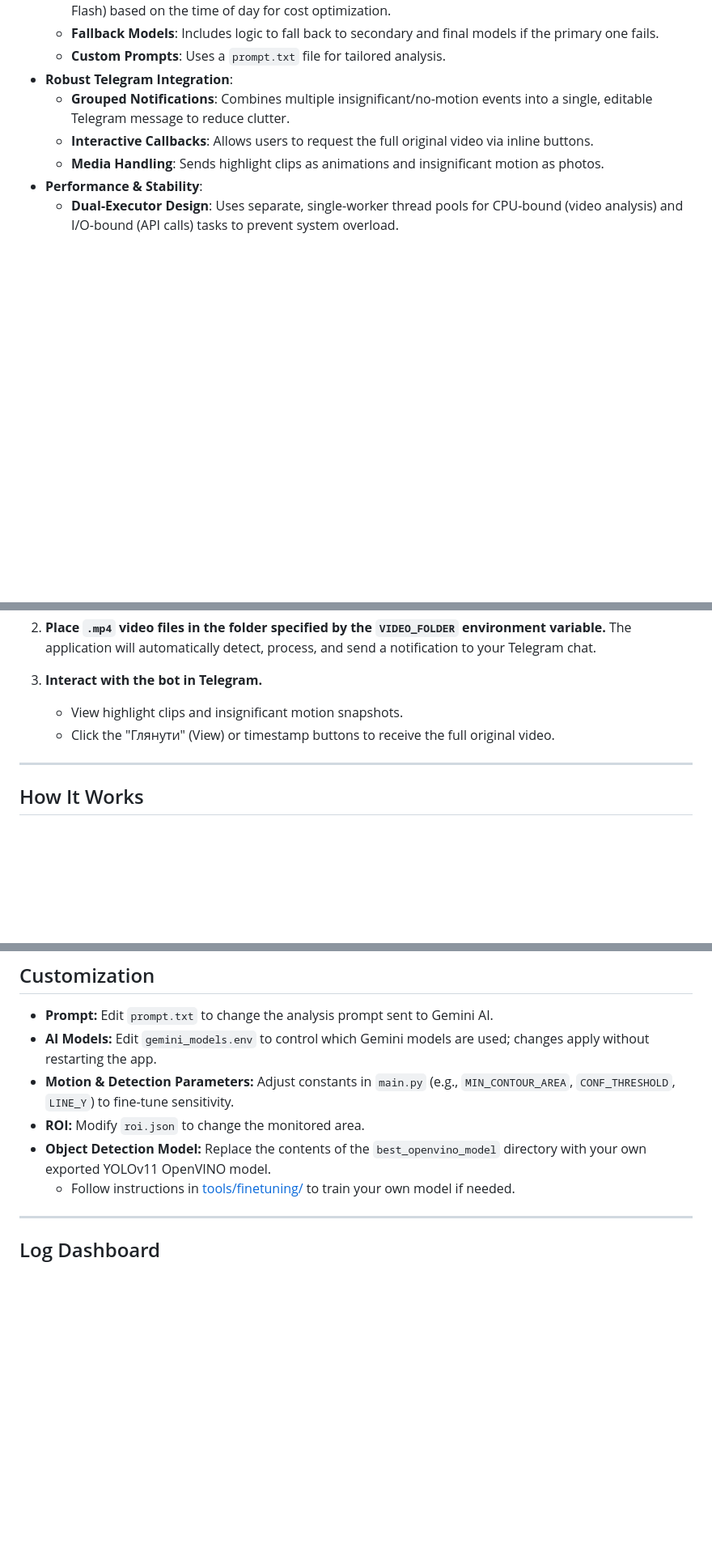
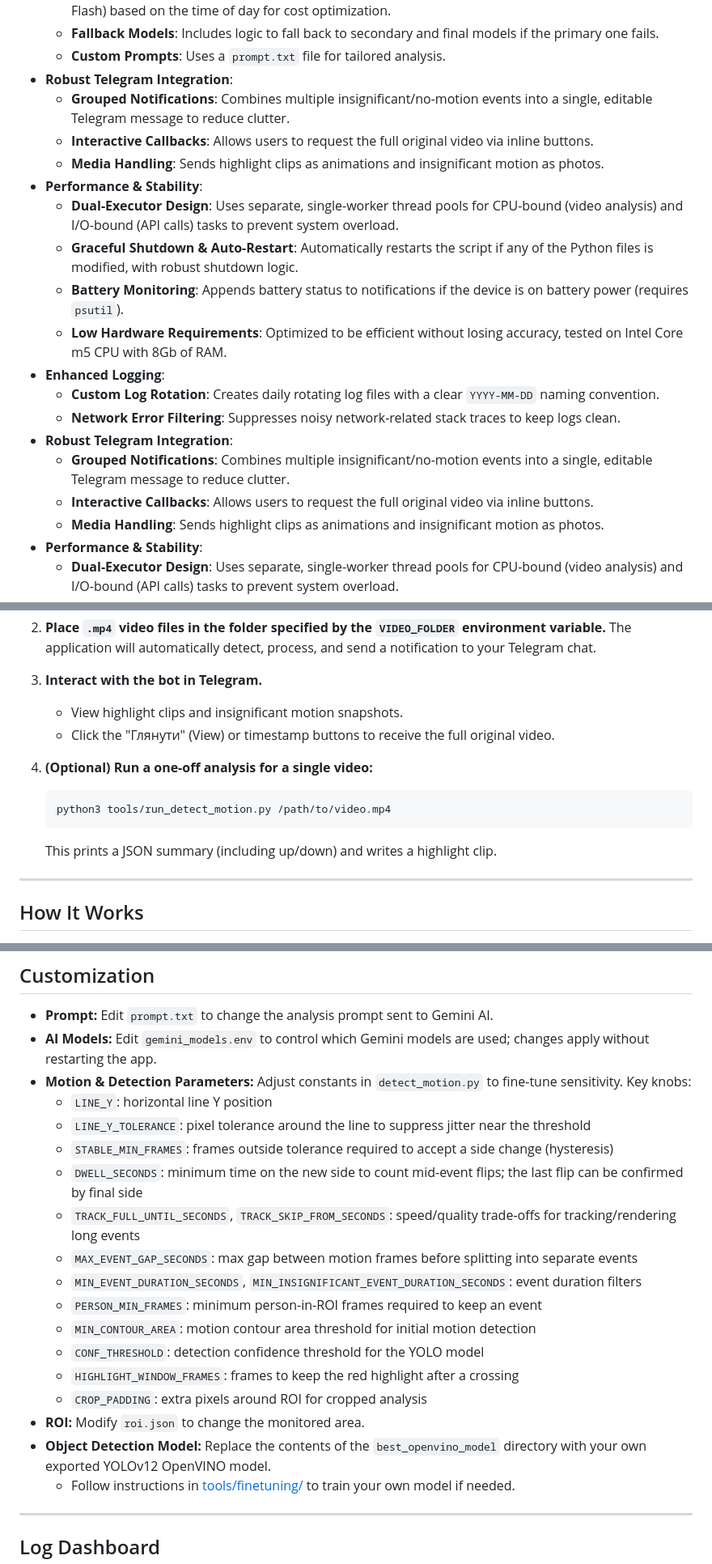
Before and after one commit to alivespirit/analyze-video, a Markdown page: README.md, 3 parts joined by grey strips. Shown at 81% size. Rendered like a GitHub page; blank space fills up the shorter version.

````diff
--- a/README.md
+++ b/README.md
@@ -21,6 +21,18 @@ This project is a Python-based application that monitors a folder for new video
   - **Time-Based Model Selection**: Automatically switches between different Gemini models (e.g., Pro vs. Flash) based on the time of day for cost optimization.
   - **Fallback Models**: Includes logic to fall back to secondary and final models if the primary one fails.
   - **Custom Prompts**: Uses a `prompt.txt` file for tailored analysis.
+- **Robust Telegram Integration**:
+  - **Grouped Notifications**: Combines multiple insignificant/no-motion events into a single, editable Telegram message to reduce clutter.
+  - **Interactive Callbacks**: Allows users to request the full original video via inline buttons.
+  - **Media Handling**: Sends highlight clips as animations and insignificant motion as photos.
+- **Performance & Stability**:
+  - **Dual-Executor Design**: Uses separate, single-worker thread pools for CPU-bound (video analysis) and I/O-bound (API calls) tasks to prevent system overload.
+  - **Graceful Shutdown & Auto-Restart**: Automatically restarts the script if any of the Python files is modified, with robust shutdown logic.
+  - **Battery Monitoring**: Appends battery status to notifications if the device is on battery power (requires `psutil`).
+  - **Low Hardware Requirements**: Optimized to be efficient without losing accuracy, tested on Intel Core m5 CPU with 8Gb of RAM.
+- **Enhanced Logging**:
+  - **Custom Log Rotation**: Creates daily rotating log files with a clear `YYYY-MM-DD` naming convention.
+  - **Network Error Filtering**: Suppresses noisy network-related stack traces to keep logs clean.
 - **Robust Telegram Integration**:
   - **Grouped Notifications**: Combines multiple insignificant/no-motion events into a single, editable Telegram message to reduce clutter.
   - **Interactive Callbacks**: Allows users to request the full original video via inline buttons.
@@ -133,6 +145,12 @@ pip install -r requirements.txt
    - View highlight clips and insignificant motion snapshots.
    - Click the "Глянути" (View) or timestamp buttons to receive the full original video.
 
+4. **(Optional) Run a one-off analysis for a single video:**
+   ```bash
+   python3 tools/run_detect_motion.py /path/to/video.mp4
+   ```
+   This prints a JSON summary (including up/down) and writes a highlight clip.
+
 ---
 
 ## How It Works
@@ -168,9 +186,21 @@ pip install -r requirements.txt
 
 - **Prompt:** Edit `prompt.txt` to change the analysis prompt sent to Gemini AI.
 - **AI Models:** Edit `gemini_models.env` to control which Gemini models are used; changes apply without restarting the app.
-- **Motion & Detection Parameters:** Adjust constants in `main.py` (e.g., `MIN_CONTOUR_AREA`, `CONF_THRESHOLD`, `LINE_Y`) to fine-tune sensitivity.
+- **Motion & Detection Parameters:** Adjust constants in `detect_motion.py` to fine-tune sensitivity. Key knobs:
+  - `LINE_Y`: horizontal line Y position
+  - `LINE_Y_TOLERANCE`: pixel tolerance around the line to suppress jitter near the threshold
+  - `STABLE_MIN_FRAMES`: frames outside tolerance required to accept a side change (hysteresis)
+  - `DWELL_SECONDS`: minimum time on the new side to count mid-event flips; the last flip can be confirmed by final side
+  - `TRACK_FULL_UNTIL_SECONDS`, `TRACK_SKIP_FROM_SECONDS`: speed/quality trade-offs for tracking/rendering long events
+  - `MAX_EVENT_GAP_SECONDS`: max gap between motion frames before splitting into separate events
+  - `MIN_EVENT_DURATION_SECONDS`, `MIN_INSIGNIFICANT_EVENT_DURATION_SECONDS`: event duration filters
+  - `PERSON_MIN_FRAMES`: minimum person-in-ROI frames required to keep an event
+  - `MIN_CONTOUR_AREA`: motion contour area threshold for initial motion detection
+  - `CONF_THRESHOLD`: detection confidence threshold for the YOLO model
+  - `HIGHLIGHT_WINDOW_FRAMES`: frames to keep the red highlight after a crossing
+  - `CROP_PADDING`: extra pixels around ROI for cropped analysis
 - **ROI:** Modify `roi.json` to change the monitored area.
-- **Object Detection Model:** Replace the contents of the `best_openvino_model` directory with your own exported YOLOv11 OpenVINO model.
+- **Object Detection Model:** Replace the contents of the `best_openvino_model` directory with your own exported YOLOv12 OpenVINO model.
   - Follow instructions in [tools/finetuning/](tools/finetuning/) to train your own model if needed.
 
 ---
````
Also changed, not shown: other parts of README.md (+8 -8 lines).
